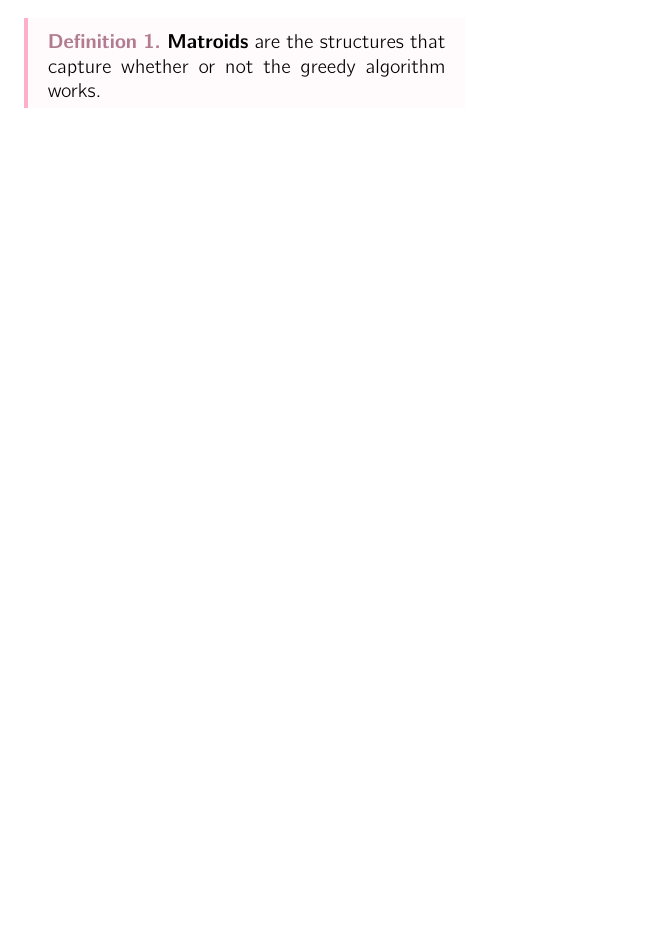
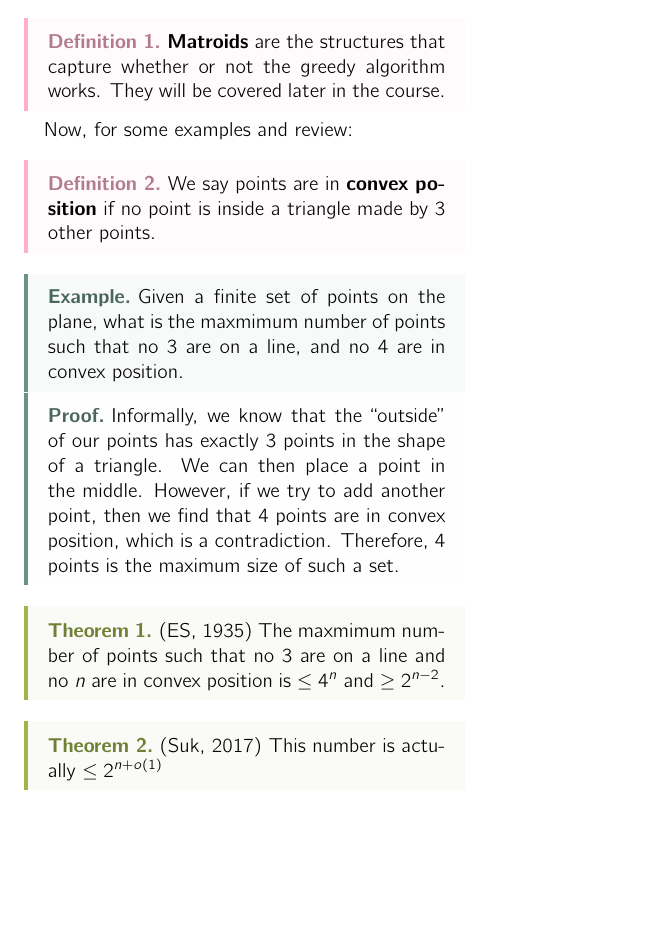
Before and after one commit to raybbian/notes-nook, a LaTeX document (notes/bachelor-1/semester-2/math-4032/master.tex, which reads notes/bachelor-1/semester-2/math-4032/lec_01.tex): part of the page, cut so that both start at the same text, the shorter picture padded with empty space. Compiled offline with pdfLaTeX.

Commit message:
automated note sync

```diff
--- a/notes/bachelor-1/semester-2/math-4032/lec_01.tex
+++ b/notes/bachelor-1/semester-2/math-4032/lec_01.tex
@@ -5,5 +5,27 @@
 This course is basically just a second course in Combinatorics, and will cover a range of topics.
 
 \begin{definition}
-	\textbf{Matroids} are the structures that capture whether or not the greedy algorithm works.
+	\textbf{Matroids} are the structures that capture whether or not the greedy algorithm works. They will be covered later in the course.
 \end{definition}
+
+Now, for some examples and review:
+
+\begin{definition}
+	We say points are in \textbf{convex position} if no point is inside a triangle made by 3 other points.
+\end{definition}
+
+\begin{eg}
+	Given a finite set of points on the plane, what is the maxmimum number of points such that no 3 are on a line, and no 4 are in convex position.
+\end{eg}
+
+\begin{explanation}
+	Informally, we know that the ``outside'' of our points has exactly 3 points in the shape of a triangle. We can then place a point in the middle. However, if we try to add another point, then we find that 4 points are in convex position, which is a contradiction. Therefore, 4 points is the maximum size of such a set.
+\end{explanation}
+
+\begin{theorem}
+	(ES, 1935) The maxmimum number of points such that no 3 are on a line and no \( n \) are in convex position is \( \le 4^n \) and \( \ge 2^{n-2}  \).
+\end{theorem}
+
+\begin{theorem}
+	(Suk, 2017) This number is actually \( \le 2^{n + o(1)}  \)
+\end{theorem}
```
Also changed, not shown: notes/timestamp.txt (+1 -1 lines), notes/bachelor-1/semester-2/math-4032/master.pdf, 5 other files.
